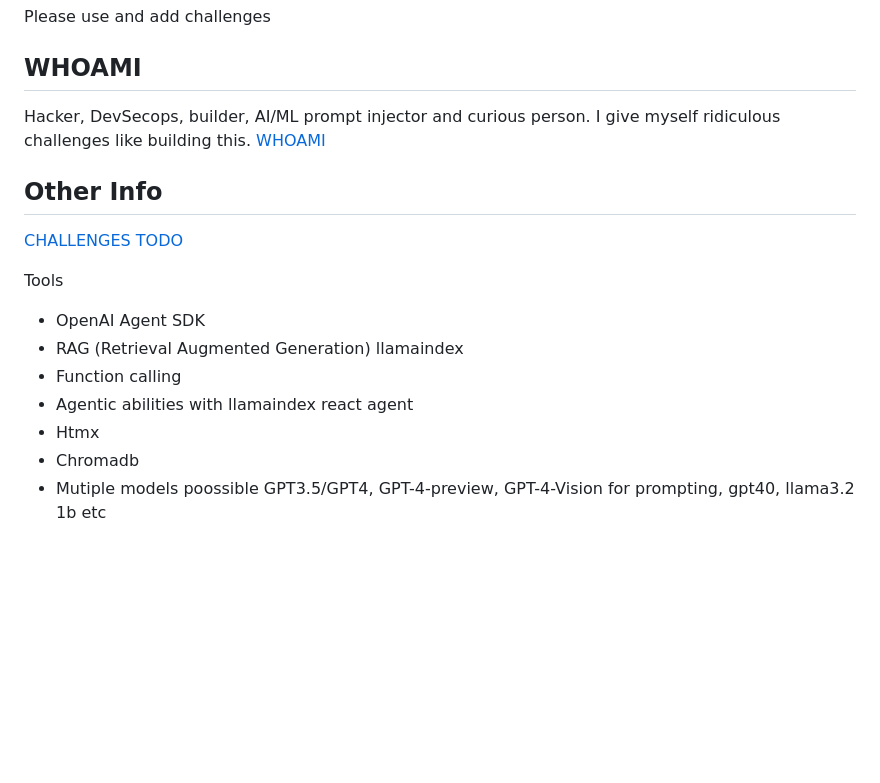
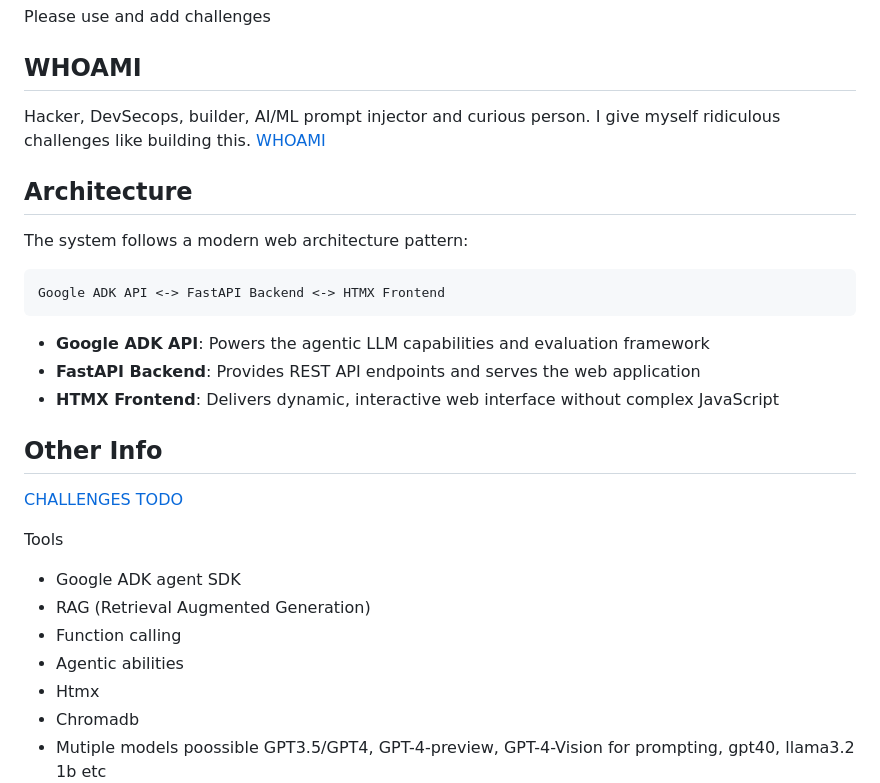
Before and after one commit to c-goosen/ai-prompt-ctf, a Markdown page: README.MD, the part around the change. Rendered like a GitHub page; blank space fills up the shorter version.

````diff
--- a/README.MD
+++ b/README.MD
@@ -20,15 +20,27 @@ Please use and add challenges
 Hacker, DevSecops, builder, AI/ML prompt injector and curious person. I give myself ridiculous challenges like building this.
 [WHOAMI](https://github.com/c-goosen)
 
+## Architecture
+
+The system follows a modern web architecture pattern:
+
+```
+Google ADK API <-> FastAPI Backend <-> HTMX Frontend
+```
+
+- **Google ADK API**: Powers the agentic LLM capabilities and evaluation framework
+- **FastAPI Backend**: Provides REST API endpoints and serves the web application
+- **HTMX Frontend**: Delivers dynamic, interactive web interface without complex JavaScript
+
 ## Other Info
 [CHALLENGES](CHALLENGES.md)
 [TODO](TODO.md)
 
 Tools
-* OpenAI Agent SDK
-* RAG (Retrieval Augmented Generation) llamaindex
+* Google ADK agent SDK
+* RAG (Retrieval Augmented Generation)
 * Function calling
-* Agentic abilities with llamaindex react agent
+* Agentic abilities
 * Htmx
 * Chromadb
 * Mutiple models poossible GPT3.5/GPT4, GPT-4-preview, GPT-4-Vision for prompting, gpt40, llama3.2 1b etc
````
